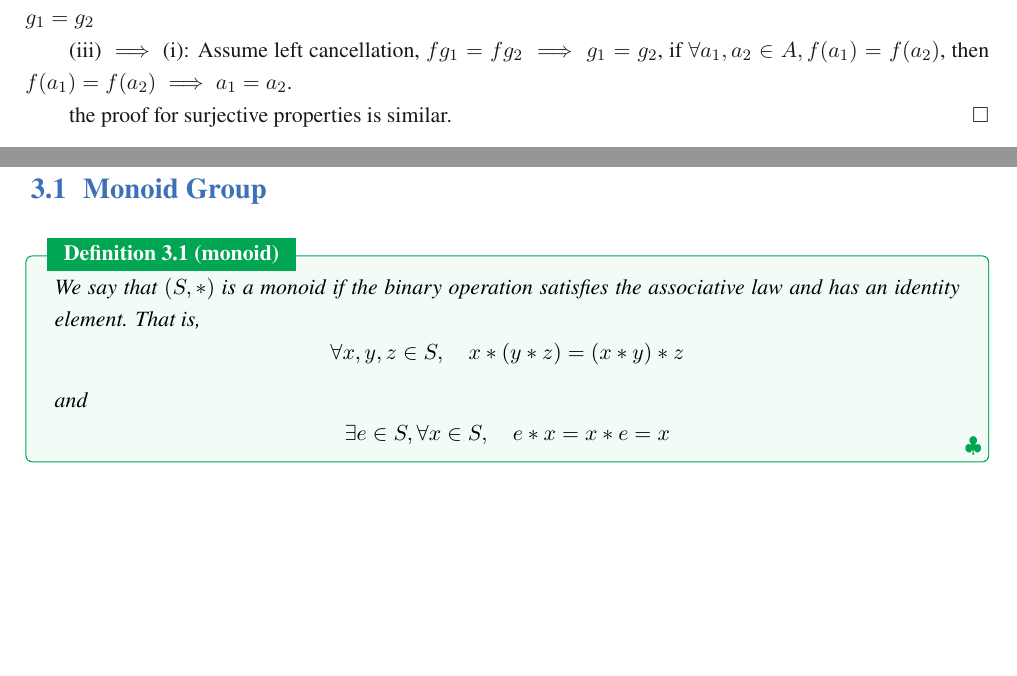
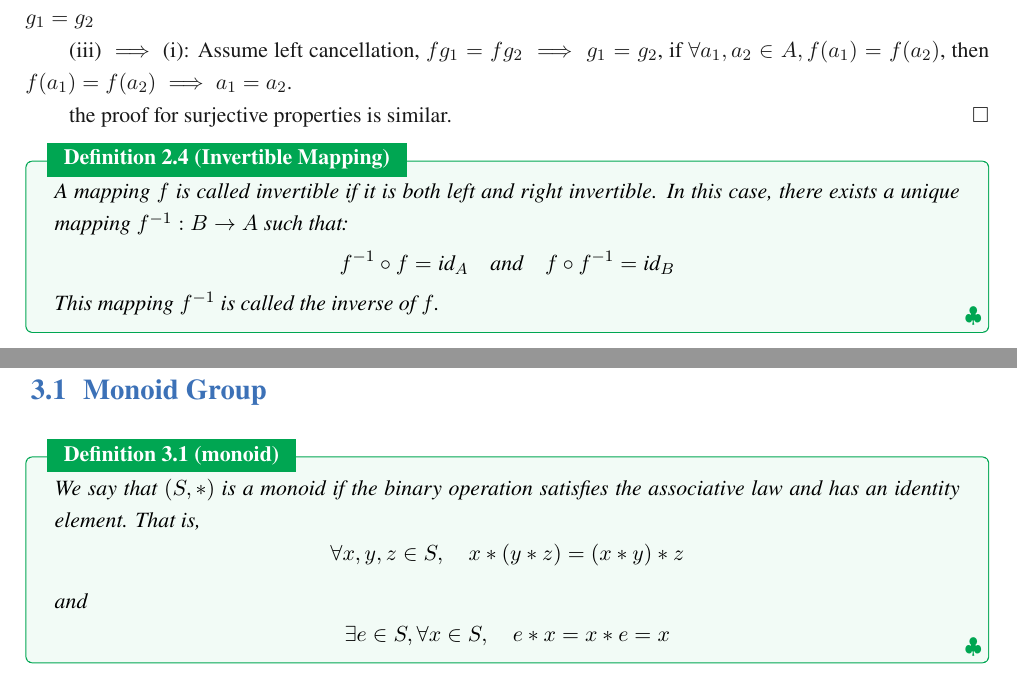
Before and after one commit to jiahaoxiang2000/MATH, a LaTeX thesis (AbstractAlgebra/note/abstractAlgeNote.tex): two parts of pages 7 and 8 of 14, joined at a grey line, cut so that both start at the same text, the shorter picture padded with empty space. Compiled offline with XeLaTeX; a missing font is replaced by an installed copy or a similar font.

Commit message:
add the inverse mapping defined

```diff
--- a/AbstractAlgebra/note/abstractAlgeNote.tex
+++ b/AbstractAlgebra/note/abstractAlgeNote.tex
@@ -248,6 +248,14 @@ Now let us further explain the previously raised question: What is algebra?
 
   the proof for surjective properties is similar.
 \end{proof}
+
+\begin{definition}[Invertible Mapping]
+  A mapping $f$ is called invertible if it is both left and right invertible. In this case, there exists a unique mapping $f^{-1}: B \to A$ such that:
+  \[
+    f^{-1} \circ f = \text{id}_A \quad \text{and} \quad f \circ f^{-1} = \text{id}_B
+  \]
+  This mapping $f^{-1}$ is called the inverse of $f$.
+\end{definition}
 
 \chapter{Group Theory}
 
```
Also changed, not shown: AbstractAlgebra/note/abstractAlgeNote.pdf.
